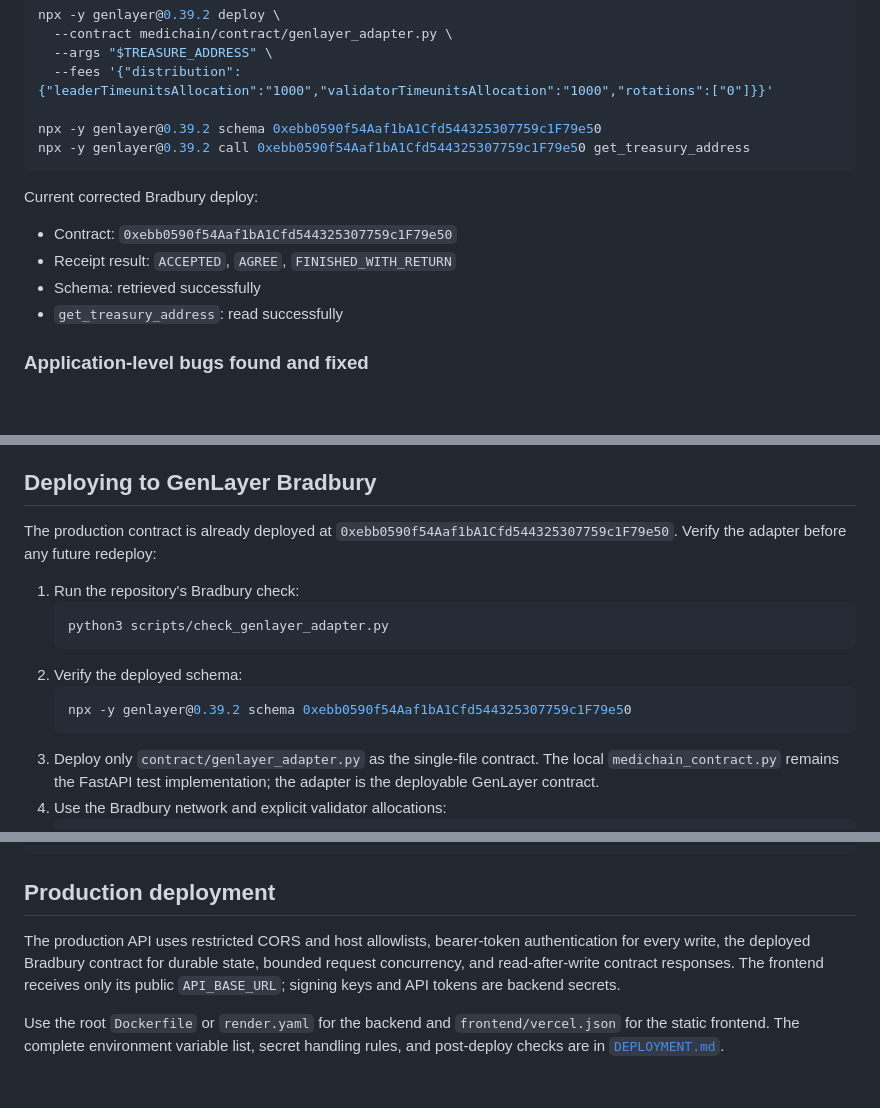
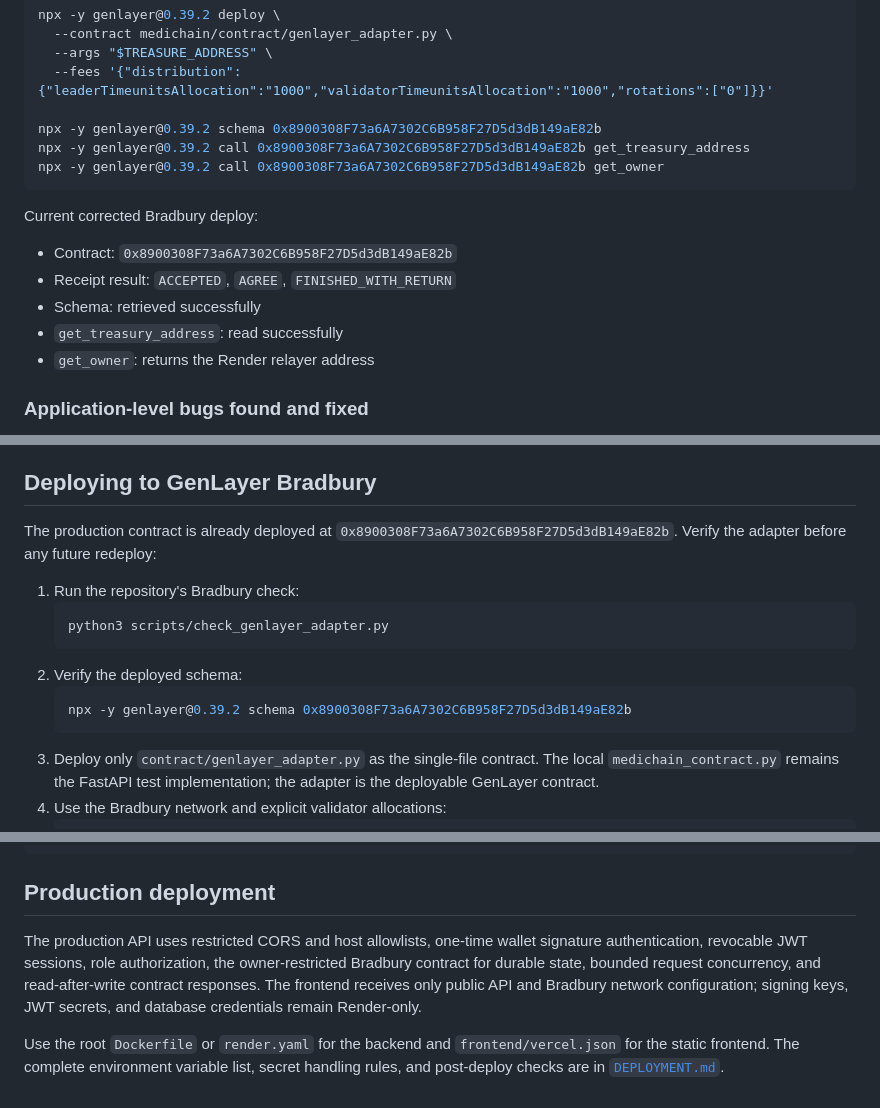
Before and after one commit to Jerry-Tekh/Medichain, a Markdown page: medichain/README.md, 3 parts joined by grey strips. GitHub-like rendering; blank space fills up the shorter version.

Commit message:
docs: align readme with wallet production auth

````diff
--- a/medichain/README.md
+++ b/medichain/README.md
@@ -293,16 +293,18 @@ npx -y genlayer@0.39.2 deploy \
   --args "$TREASURE_ADDRESS" \
   --fees '{"distribution":{"leaderTimeunitsAllocation":"1000","validatorTimeunitsAllocation":"1000","rotations":["0"]}}'
 
-npx -y genlayer@0.39.2 schema 0xebb0590f54Aaf1bA1Cfd544325307759c1F79e50
-npx -y genlayer@0.39.2 call 0xebb0590f54Aaf1bA1Cfd544325307759c1F79e50 get_treasury_address
+npx -y genlayer@0.39.2 schema 0x8900308F73a6A7302C6B958F27D5d3dB149aE82b
+npx -y genlayer@0.39.2 call 0x8900308F73a6A7302C6B958F27D5d3dB149aE82b get_treasury_address
+npx -y genlayer@0.39.2 call 0x8900308F73a6A7302C6B958F27D5d3dB149aE82b get_owner
 ```
 
 Current corrected Bradbury deploy:
 
-- Contract: `0xebb0590f54Aaf1bA1Cfd544325307759c1F79e50`
+- Contract: `0x8900308F73a6A7302C6B958F27D5d3dB149aE82b`
 - Receipt result: `ACCEPTED`, `AGREE`, `FINISHED_WITH_RETURN`
 - Schema: retrieved successfully
 - `get_treasury_address`: read successfully
+- `get_owner`: returns the Render relayer address
 
 ### Application-level bugs found and fixed
 
@@ -368,7 +370,7 @@ etc. is what the pinned GenLayer adapter does.
 ## Deploying to GenLayer Bradbury
 
 The production contract is already deployed at
-`0xebb0590f54Aaf1bA1Cfd544325307759c1F79e50`. Verify the adapter before any
+`0x8900308F73a6A7302C6B958F27D5d3dB149aE82b`. Verify the adapter before any
 future redeploy:
 
 1. Run the repository's Bradbury check:
@@ -377,7 +379,7 @@ future redeploy:
    ```
 2. Verify the deployed schema:
    ```bash
-   npx -y genlayer@0.39.2 schema 0xebb0590f54Aaf1bA1Cfd544325307759c1F79e50
+   npx -y genlayer@0.39.2 schema 0x8900308F73a6A7302C6B958F27D5d3dB149aE82b
    ```
 3. Deploy only `contract/genlayer_adapter.py` as the single-file
    contract. The local `medichain_contract.py` remains the FastAPI test
@@ -416,11 +418,12 @@ cd tests && pytest -v
 
 ## Production deployment
 
-The production API uses restricted CORS and host allowlists, bearer-token
-authentication for every write, the deployed Bradbury contract for durable
-state, bounded request concurrency, and read-after-write contract responses.
-The frontend receives only its public `API_BASE_URL`; signing keys and API
-tokens are backend secrets.
+The production API uses restricted CORS and host allowlists, one-time wallet
+signature authentication, revocable JWT sessions, role authorization, the
+owner-restricted Bradbury contract for durable state, bounded request
+concurrency, and read-after-write contract responses. The frontend receives
+only public API and Bradbury network configuration; signing keys, JWT secrets,
+and database credentials remain Render-only.
 
 Use the root `Dockerfile` or `render.yaml` for the backend and
 `frontend/vercel.json` for the static frontend. The complete environment
````
